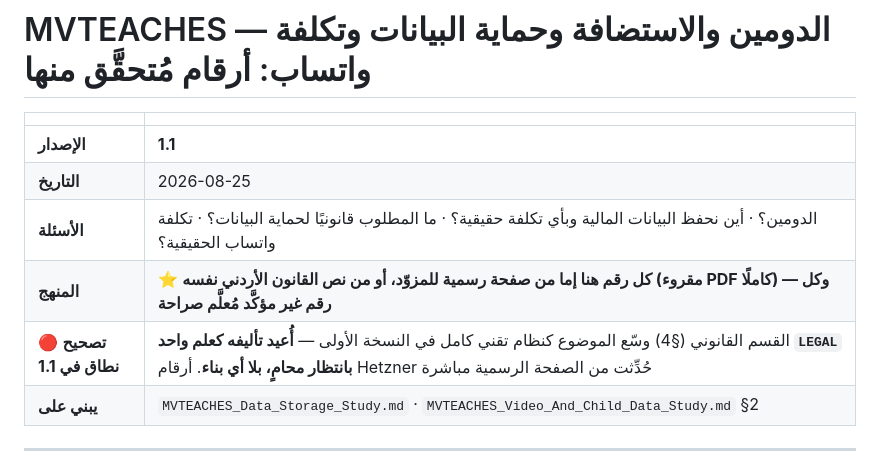
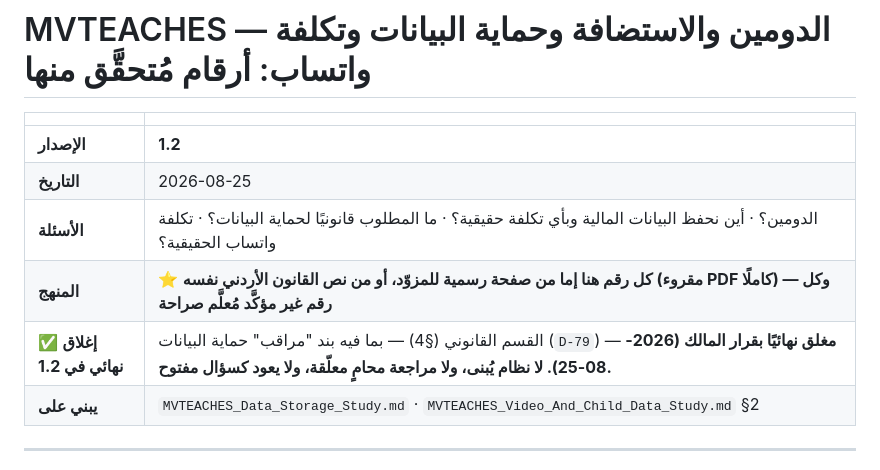
Before and after one commit to Mwotayyem/MVTEACHES_Technical, a Markdown page: MVTEACHES_Domain_Hosting_Compliance_Study.md, the part around one of its changes. GitHub-like rendering.

```diff
--- a/MVTEACHES_Domain_Hosting_Compliance_Study.md
+++ b/MVTEACHES_Domain_Hosting_Compliance_Study.md
@@ -2,11 +2,11 @@
 
 | | |
 |---|---|
-| **الإصدار** | **1.1** |
+| **الإصدار** | **1.2** |
 | **التاريخ** | 2026-08-25 |
 | **الأسئلة** | الدومين؟ · أين نحفظ البيانات المالية وبأي تكلفة حقيقية؟ · ما المطلوب قانونيًا لحماية البيانات؟ · تكلفة واتساب الحقيقية؟ |
 | **المنهج** | ⭐ **كل رقم هنا إما من صفحة رسمية للمزوّد، أو من نص القانون الأردني نفسه (مقروء PDF كاملًا) — وكل رقم غير مؤكَّد مُعلَّم صراحة** |
-| 🔴 **تصحيح نطاق في 1.1** | القسم القانوني (§4) وسّع الموضوع كنظام تقني كامل في النسخة الأولى — **أُعيد تأليفه كعلم واحد `LEGAL` بانتظار محامٍ، بلا أي بناء**. أرقام Hetzner حُدِّثت من الصفحة الرسمية مباشرة |
+| ✅ **إغلاق نهائي في 1.2** | القسم القانوني (§4) — بما فيه بند "مراقب" حماية البيانات (`D-79`) — **مغلق نهائيًا بقرار المالك (2026-08-25). لا نظام يُبنى، ولا مراجعة محامٍ معلّقة، ولا يعود كسؤال مفتوح.** |
 | **يبني على** | `MVTEACHES_Data_Storage_Study.md` · `MVTEACHES_Video_And_Child_Data_Study.md` §2 |
 
 ---
```
Also changed, not shown: other parts of MVTEACHES_Domain_Hosting_Compliance_Study.md (+9 -11 lines), README.md (+2 -2 lines).
